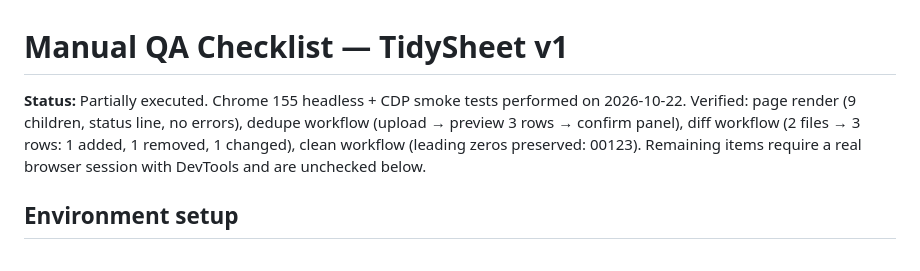
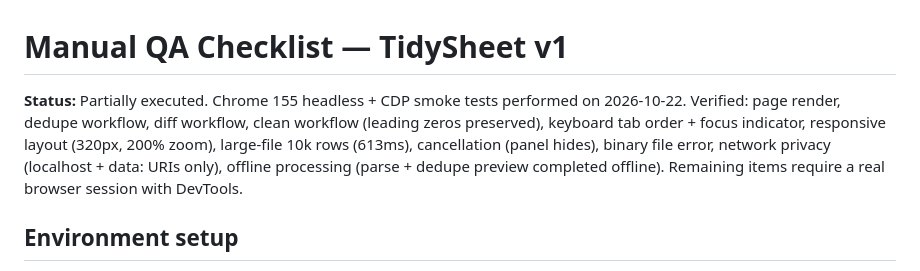
Before and after one commit to Amar-Bhardawaj/tidysheet, a Markdown page: docs/manual-qa-checklist.md, the part around the change. GitHub-like rendering.

```diff
--- a/docs/manual-qa-checklist.md
+++ b/docs/manual-qa-checklist.md
@@ -1,10 +1,10 @@
 # Manual QA Checklist — TidySheet v1
 
 **Status:** Partially executed. Chrome 155 headless + CDP smoke tests performed on 2026-10-22.
-Verified: page render (9 children, status line, no errors), dedupe workflow
-(upload → preview 3 rows → confirm panel), diff workflow (2 files → 3 rows: 1 added,
-1 removed, 1 changed), clean workflow (leading zeros preserved: 00123). Remaining
-items require a real browser session with DevTools and are unchecked below.
+Verified: page render, dedupe workflow, diff workflow, clean workflow (leading zeros preserved),
+keyboard tab order + focus indicator, responsive layout (320px, 200% zoom), large-file 10k rows (613ms),
+cancellation (panel hides), binary file error, network privacy (localhost + data: URIs only), offline processing
+(parse + dedupe preview completed offline). Remaining items require a real browser session with DevTools.
 
 ## Environment setup
 
```
Also changed, not shown: docs/release-readiness.md (+4 -6 lines).
